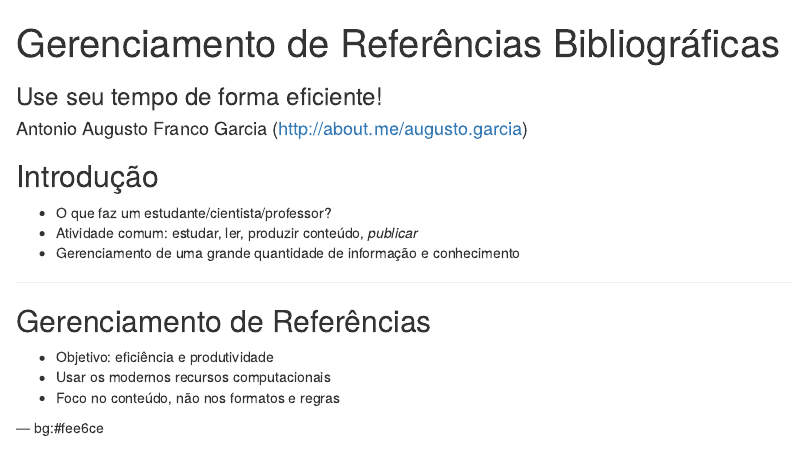
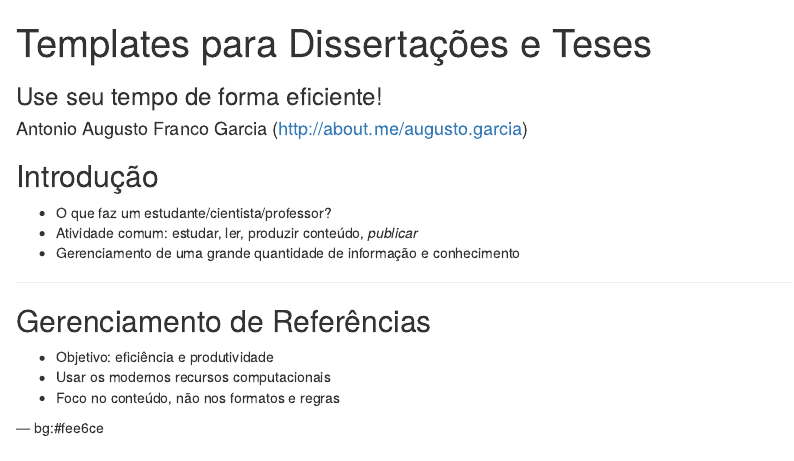
Before and after one commit to augusto-garcia/TemplatesESALQ, an R Markdown document (index.Rmd): the page in a window 1100 px wide, from its top. Rendered offline with R 4.5, knitr and Pandoc, with nearby package versions.

Commit message:
Iniciando as mudanças, após instalar os pacotes

```diff
--- a/index.Rmd
+++ b/index.Rmd
@@ -1,8 +1,8 @@
 ---
-title       : Gerenciamento de Referências Bibliográficas
+title       : Templates para Dissertações e Teses
 subtitle    : Use seu tempo de forma eficiente!
 author      : Antonio Augusto Franco Garcia (http://about.me/augusto.garcia)
-job         : Departamento de Genética, ESALQ/USP
+job         : Departamento de Genética, ESALQ/USP #Usar slidify
 framework   : io2012        # {io2012, html5slides, shower, dzslides, ...}
 highlighter : prettify  # {highlight.js, prettify, highlight}
 hitheme     : solarized_light    # era tomorrow
```
Also changed, not shown: README.md, index.html, index.md.
